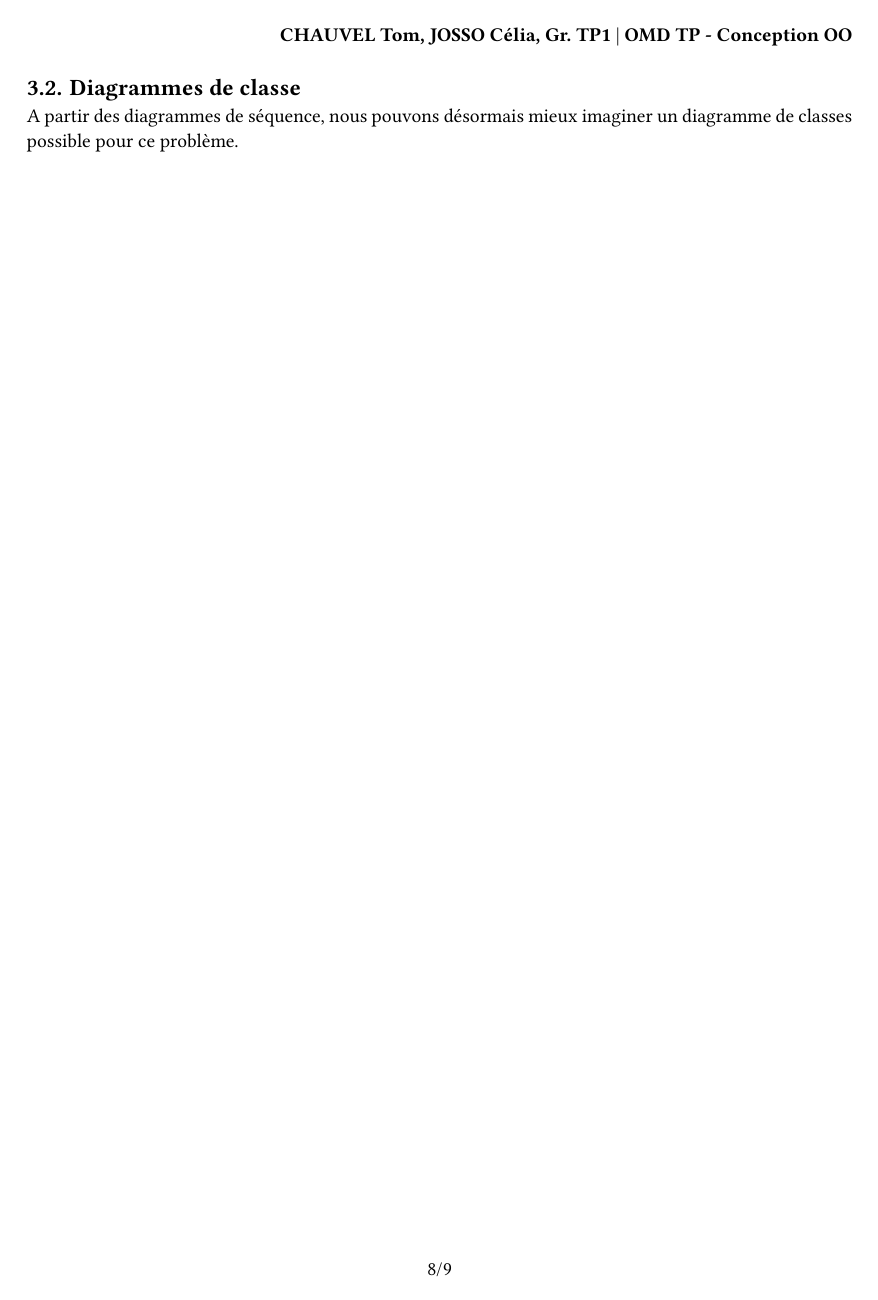
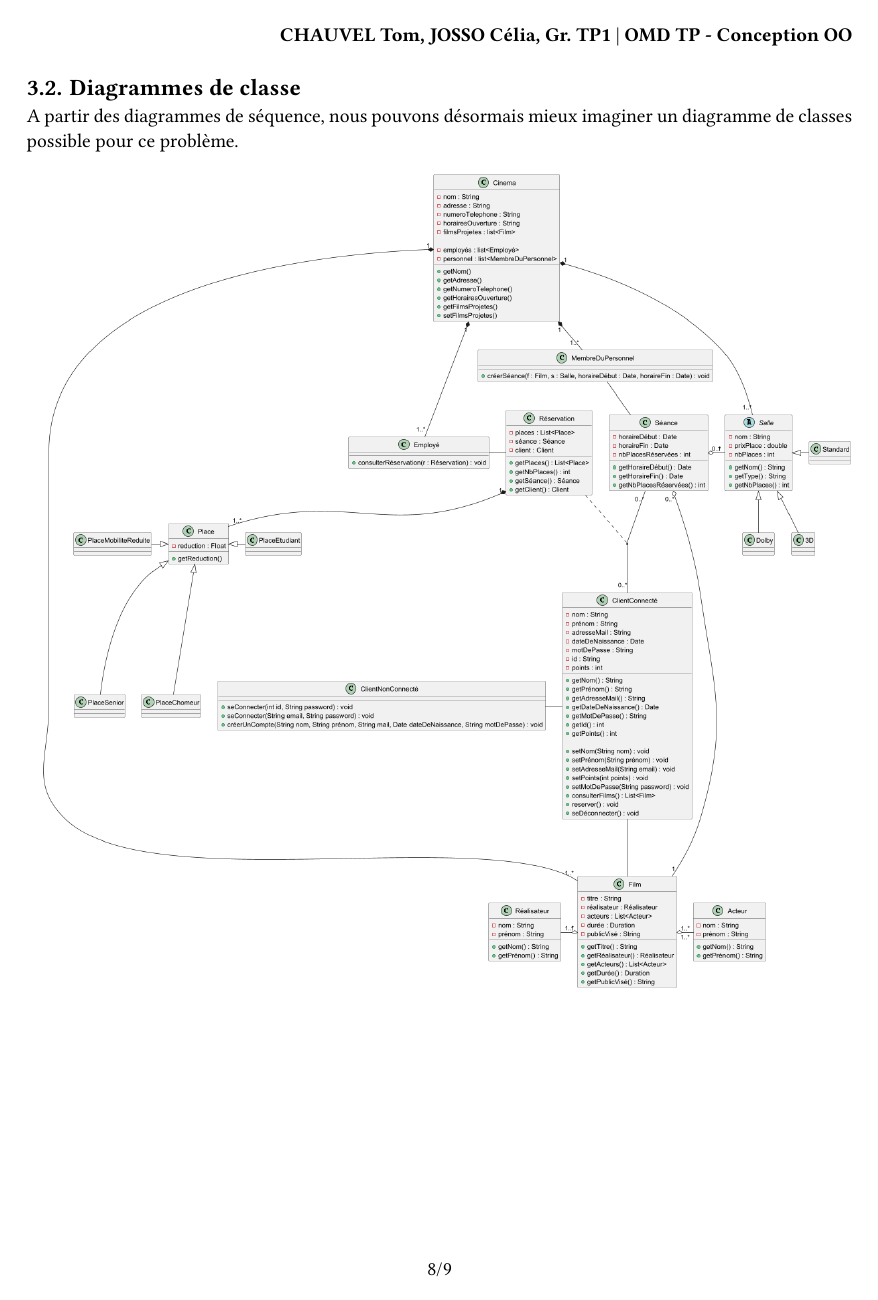
Before and after one commit to AquaBx/omd-tp-1, a Typst document (cr.typ): page 9 of 10. The pictures show the PDF file cr.pdf that the author committed with the source.

Commit message:
ajout du schéma

```diff
--- a/cr.typ
+++ b/cr.typ
@@ -340,6 +340,9 @@ Un diagramme de séquence correspondant pourrait être illustré comme suit :
 
 A partir des diagrammes de séquence, nous pouvons désormais mieux imaginer un diagramme de classes possible pour ce problème.
 
+#figure(
+image("class.png")
+)
 
 
 
```
Also changed, not shown: cr.pdf.
